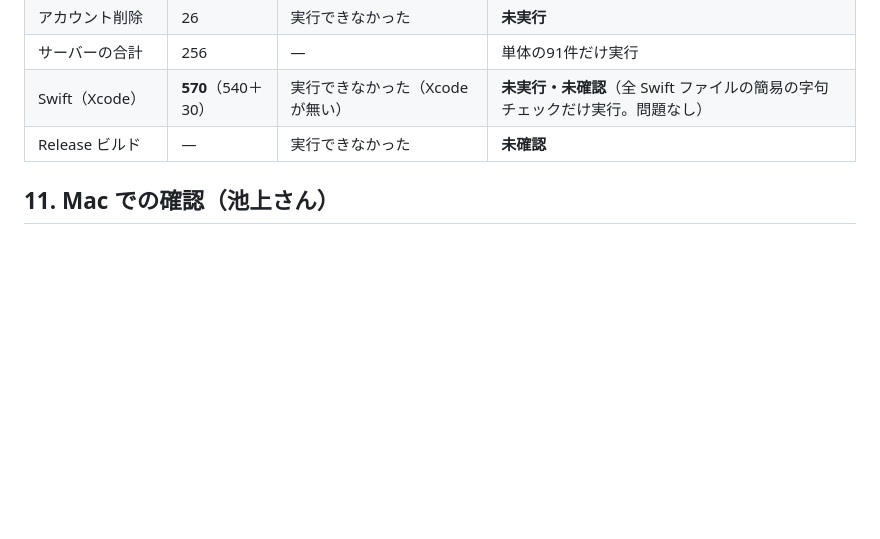
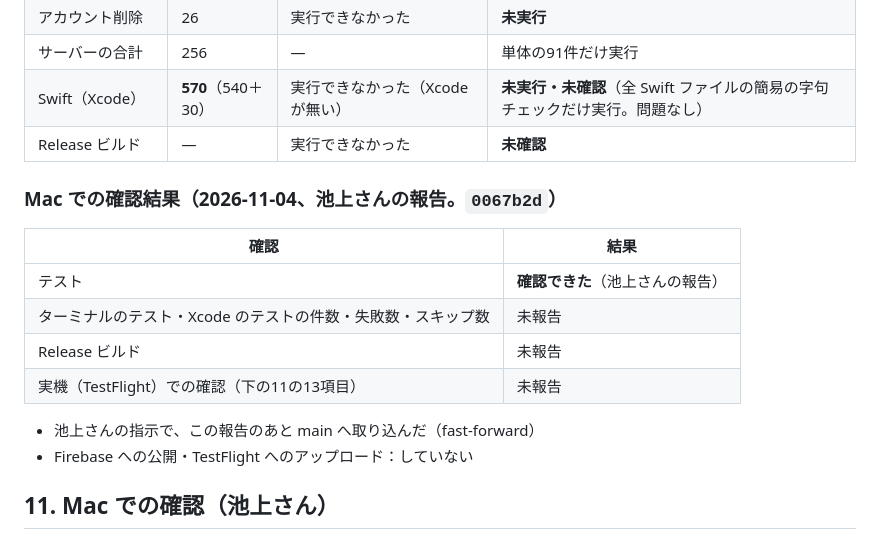
Before and after one commit to tomoking945-boop/life-os, a Markdown page: docs/BUILD_18_RECEIPT_TO_BUDGET.md, the part around the change. Drawn GitHub-style; blank space fills up the shorter version.

Commit message:
文書：Build 18（0067b2d）の Mac での確認結果を記録
- テスト：確認できた（池上さんの報告）
- テストの件数・失敗数・スキップ数、Release ビルド、実機確認：未報告

Co-Authored-By: Claude Opus 5.5 <noreply@anthropic.com>
Claude-Session: https://claude.ai/code/session_016zYrtMBDJ9GShPby7WXqxt

```diff
--- a/docs/BUILD_18_RECEIPT_TO_BUDGET.md
+++ b/docs/BUILD_18_RECEIPT_TO_BUDGET.md
@@ -191,6 +191,18 @@ Firestore のデータの形・Rules・Functions・索引・Hosting・招待・F
 | Swift（Xcode） | **570**（540＋30） | 実行できなかった（Xcode が無い） | **未実行・未確認**（全 Swift ファイルの簡易の字句チェックだけ実行。問題なし） |
 | Release ビルド | — | 実行できなかった | **未確認** |
 
+### Mac での確認結果（2026-11-04、池上さんの報告。`0067b2d`）
+
+| 確認 | 結果 |
+| --- | --- |
+| テスト | **確認できた**（池上さんの報告） |
+| ターミナルのテスト・Xcode のテストの件数・失敗数・スキップ数 | 未報告 |
+| Release ビルド | 未報告 |
+| 実機（TestFlight）での確認（下の11の13項目） | 未報告 |
+
+- 池上さんの指示で、この報告のあと main へ取り込んだ（fast-forward）
+- Firebase への公開・TestFlight へのアップロード：していない
+
 ## 11. Mac での確認（池上さん）
 
 1. `firebase/functions` で `npm test`（目安：単体 91・Rules 93・Functions 46・アカウント削除 26、合計 256）
```
